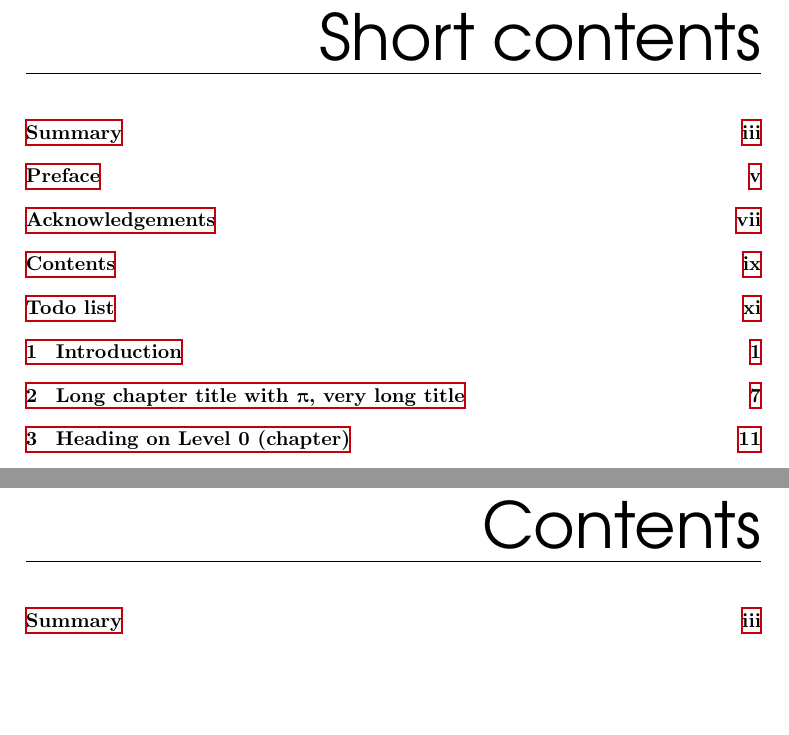
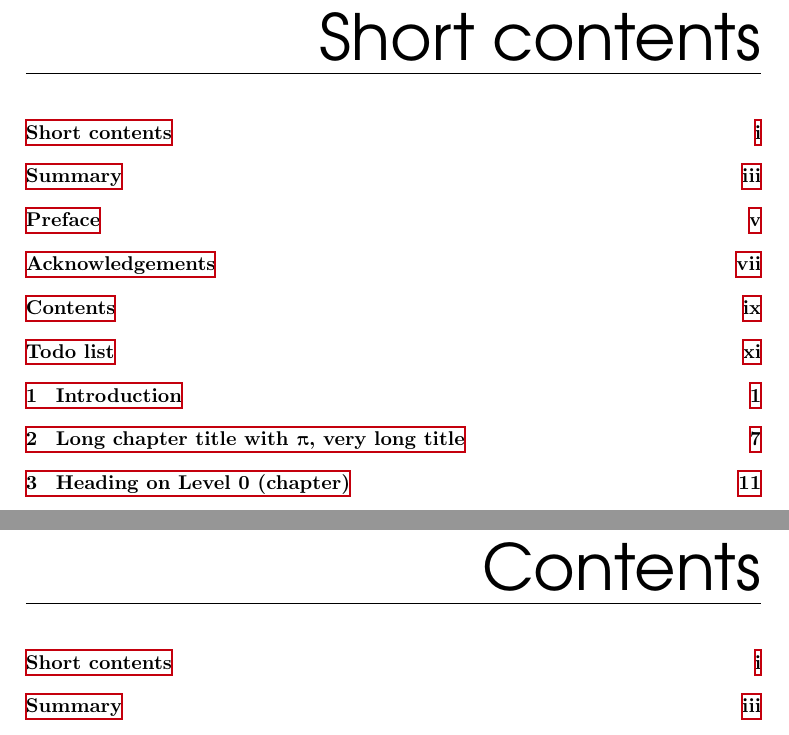
Before and after one commit to gandalfsaxe/laursens-xelatex-thesis-template, a LaTeX thesis (Thesis.tex, which reads preamble/general.tex): two parts of pages 3 and 11 of 32, joined at a grey line, cut so that both start at the same text, the shorter picture padded with empty space. Compiled offline with XeLaTeX; a missing font is replaced by an installed copy or a similar font.

```diff
--- a/preamble/general.tex
+++ b/preamble/general.tex
@@ -71,16 +71,15 @@
 % Table of contents (TOC)
 \setcounter{tocdepth}{1}              % Depth of table of content
 \setcounter{secnumdepth}{2}           % Depth of section numbering
-\usepackage{shorttoc}                 % Short table of contents
-% Put short contents as pdf bookmark only
-\makeatletter
-\let\oldshorttableofcontents\shorttableofcontents
-\newcommand{\newshorttableofcontents}[2]{
-    \phantomsection\pdfbookmark[0]{#1}{#1}
-    \oldshorttableofcontents{#1}{#2}
+\newcommand{\shorttableofcontents}[2]{
+    \newcounter{oldtocdepth}\setcounter{oldtocdepth}{\value{tocdepth}}
+    \let\oldcontentsname\contentsname
+    \renewcommand*{\contentsname}{#1}
+    \setcounter{tocdepth}{#2}
+    \tableofcontents
+    \setcounter{tocdepth}{\value{oldtocdepth}}
+    \renewcommand*{\contentsname}{\oldcontentsname}
 }
-\let\shorttableofcontents\newshorttableofcontents
-\makeatother
 
 % Todos
 \usepackage{totcount}                 % For total counting of counters
```
